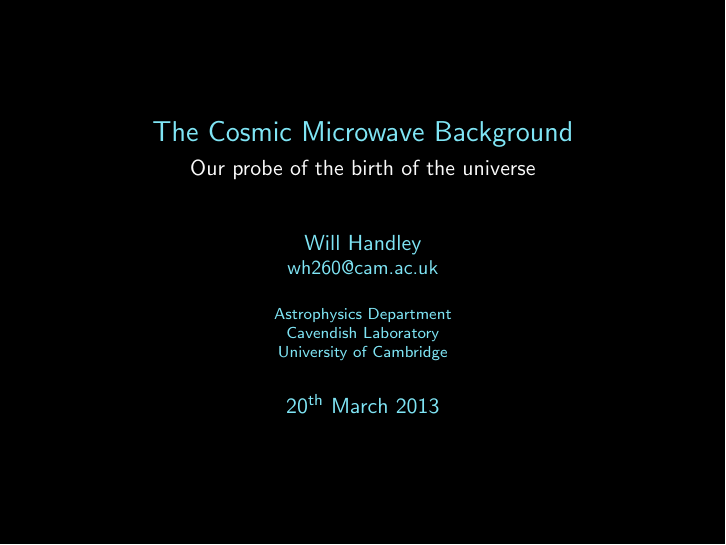
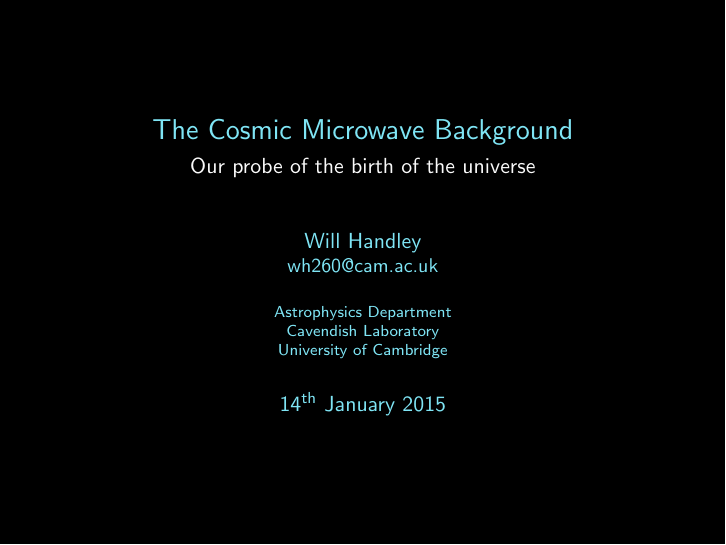
Before and after one commit to williamjameshandley/outreach, LaTeX slides (will_handley.tex): page 2 of 52. Compiled offline with pdfLaTeX.

Commit message:
ioa_cmb_2015: correct title-slide date to actual delivery (14.01.15)

```diff
--- a/will_handley.tex
+++ b/will_handley.tex
@@ -3,8 +3,8 @@
 \title[CMB]%(optional, only for long titles)
 {The Cosmic Microwave Background}
 \subtitle{Our probe of the birth of the universe}
-\date[14.10.13] % (optional)
-{20\textsuperscript{th} March 2013}
+\date[14.01.15]
+{14\textsuperscript{th} January 2015}
 
 % Address
 \input{whaddress.tex}
```
Also changed, not shown: 1 other file.
